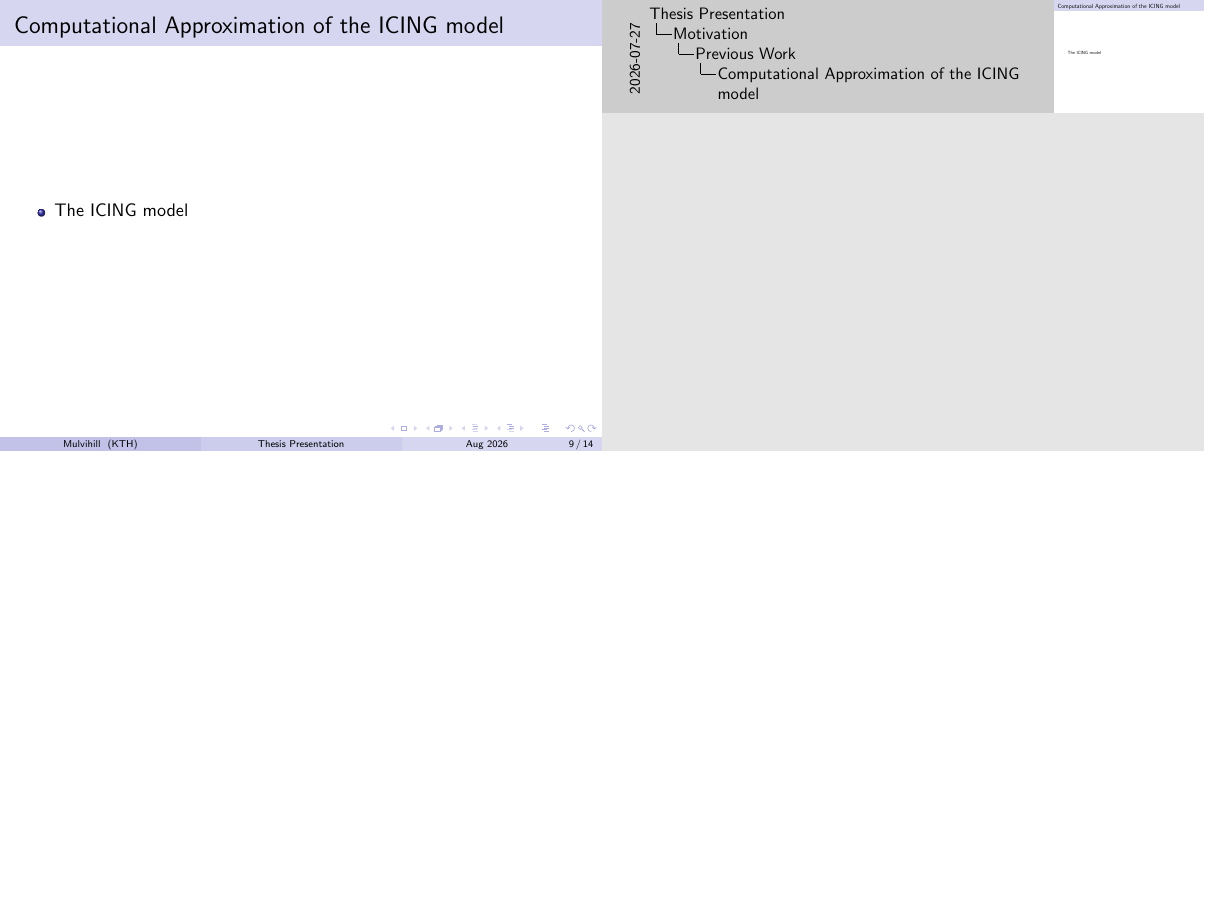
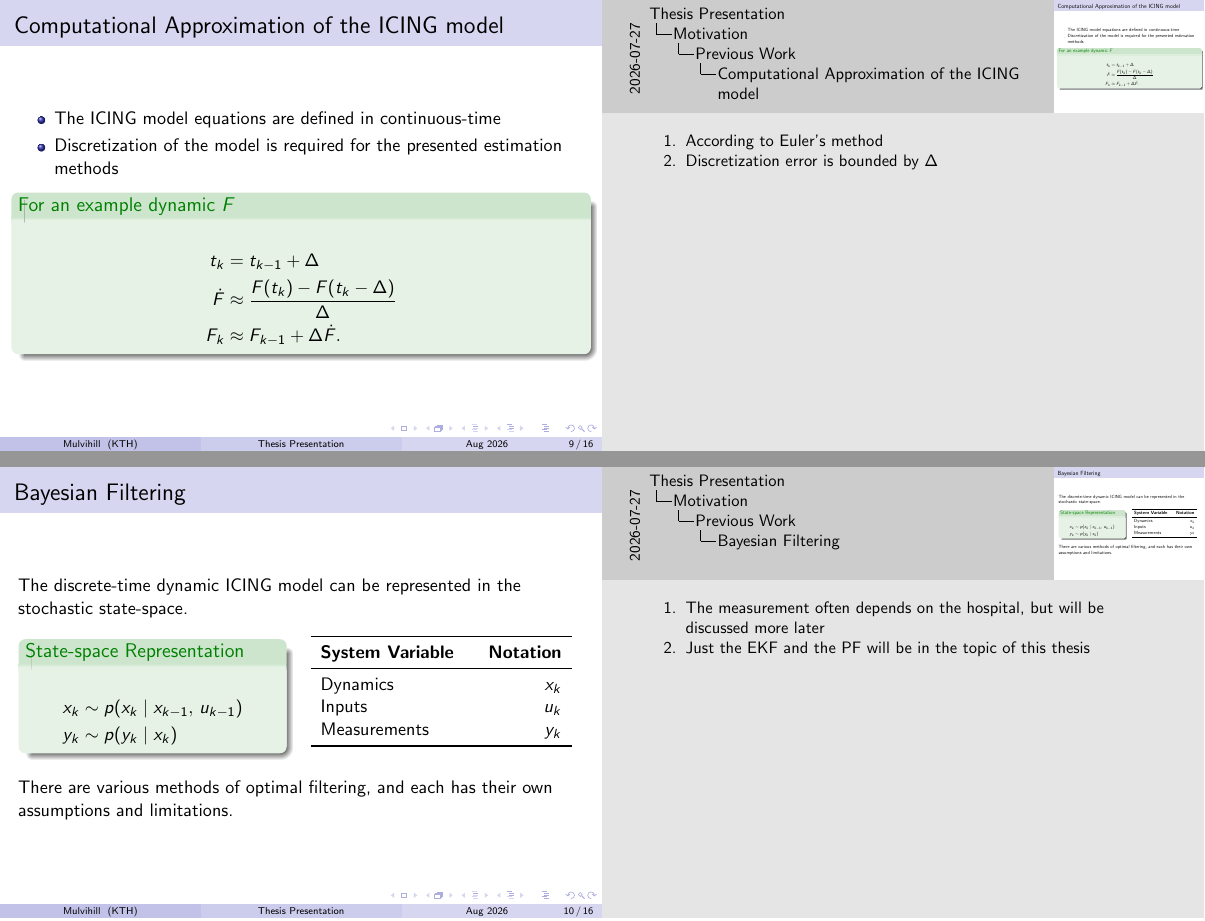
Before and after one commit to mlmulv/Thesis-Presentation, LaTeX slides (presentation.tex): page 14 of 19 before the commit and pages 14 and 17 of 23 after it, the two joined at a grey line, the shorter picture padded with empty space. Compiled offline with pdfLaTeX.

Commit message:
Started the methods

```diff
--- a/presentation.tex
+++ b/presentation.tex
@@ -176,5 +176,7 @@
 \begin{frame}
  \frametitle{Computational Approximation of the ICING model}
  \begin{itemize}
-  \item<1-> The ICING model
+    \item The ICING model equations are defined in continuous-time
+    \item Discretization of the model is required for the presented estimation methods
  \end{itemize}
+  \begin{exampleblock}{For an example dynamic $F$}
@@ -181,3 +189,46 @@
+  \note[item]{According to Euler's method}
+  \note[item]{Discretization error is bounded by $\Delta$}
+\end{frame}
+
+\begin{frame}
+  \frametitle{Bayesian Filtering}
+  \onslide<1->{The discrete-time dynamic ICING model can be represented in the stochastic state-space.} \\
+  \begin{columns}
+    \begin{column}{0.45\linewidth}
+      \onslide<2->{
+        \begin{exampleblock}{State-space Representation}
+          \begin{align*}
+            x_{k} &\sim p(x_{k} \mid x_{k-1},\,u_{k-1}) \\
+            y_{k} &\sim p(y_{k} \mid x_{k})
+          \end{align*}
+        \end{exampleblock}
+      }
+    \end{column}
+    \begin{column}{0.48\linewidth}
+    \onslide<2->{
+      \begin{table}
+        \centering
+        \begin{tabularx}{0.96\linewidth}{>{\raggedright\arraybackslash}X r}
+          \toprule
+          \textbf{System Variable} & \textbf{Notation} \\
+          \midrule
+          Dynamics & $x_k$ \\
+          Inputs & $u_k$ \\
+          Measurements & $y_k$ \\
+          \bottomrule
+        \end{tabularx}
+      \end{table}
+    }
+    \end{column}
+  \end{columns}
+  \vspace{1em}
+  \onslide<3->{There are various methods of optimal filtering, and each has their own assumptions and limitations.}
+  \note[item]<2->{The measurement often depends on the hospital, but will be discussed more later \\}
+  \note[item]<3->{Just the EKF and the PF will be in the topic of this thesis}
+\end{frame}
+
+\begin{frame}
+  \frametitle{Extended Kalman Filter}
 \end{frame}
 
 \section{Results and Contributions}
```
Also changed, not shown: figures/math.jpg (added), figures/patient.png (added), kthgraphics/motivation.pdf (added), presentation.pdf, presentation.tex (20 more changed lines), 3 other files.
